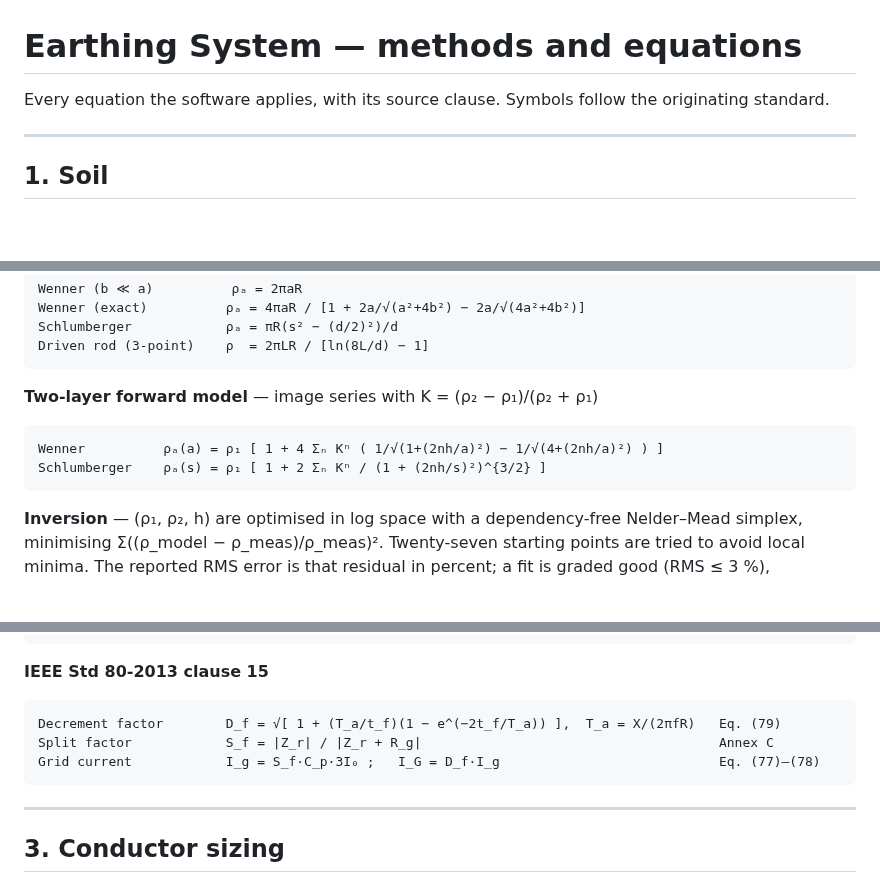
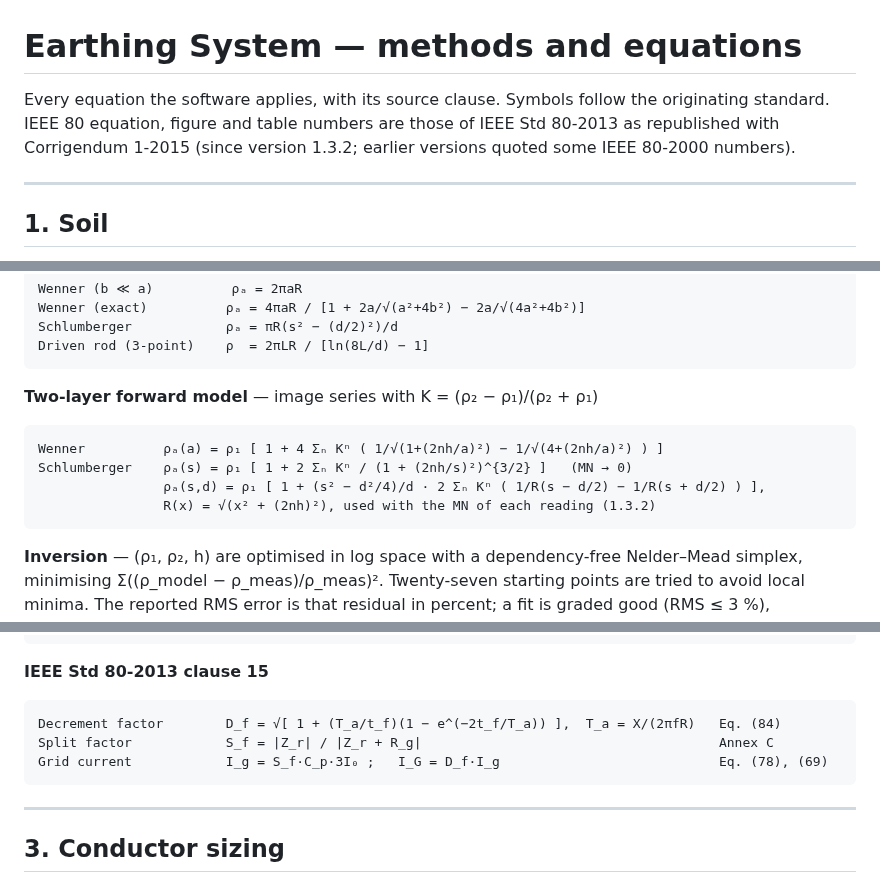
Before and after one commit to emadroshandel/Earthing_System, a Markdown page: docs/METHODS.md, 3 parts joined by grey strips. GitHub-like rendering; blank space fills up the shorter version.

```diff
--- a/docs/METHODS.md
+++ b/docs/METHODS.md
@@ -1,7 +1,9 @@
 # Earthing System — methods and equations
 
 Every equation the software applies, with its source clause. Symbols follow the
-originating standard.
+originating standard. IEEE 80 equation, figure and table numbers are those of
+IEEE Std 80-2013 as republished with Corrigendum 1-2015 (since version 1.3.2; earlier
+versions quoted some IEEE 80-2000 numbers).
 
 ---
 
@@ -17,7 +19,9 @@ originating standard.
 **Two-layer forward model** — image series with K = (ρ₂ − ρ₁)/(ρ₂ + ρ₁)
 
     Wenner          ρₐ(a) = ρ₁ [ 1 + 4 Σₙ Kⁿ ( 1/√(1+(2nh/a)²) − 1/√(4+(2nh/a)²) ) ]
-    Schlumberger    ρₐ(s) = ρ₁ [ 1 + 2 Σₙ Kⁿ / (1 + (2nh/s)²)^{3/2} ]
+    Schlumberger    ρₐ(s) = ρ₁ [ 1 + 2 Σₙ Kⁿ / (1 + (2nh/s)²)^{3/2} ]   (MN → 0)
+                    ρₐ(s,d) = ρ₁ [ 1 + (s² − d²/4)/d · 2 Σₙ Kⁿ ( 1/R(s − d/2) − 1/R(s + d/2) ) ],
+                    R(x) = √(x² + (2nh)²), used with the MN of each reading (1.3.2)
 
 **Inversion** — (ρ₁, ρ₂, h) are optimised in log space with a dependency-free
 Nelder–Mead simplex, minimising Σ((ρ_model − ρ_meas)/ρ_meas)². Twenty-seven starting
@@ -46,9 +50,9 @@ penetration when the electrodes cross the interface, otherwise ρ₁.
 
 **IEEE Std 80-2013 clause 15**
 
-    Decrement factor        D_f = √[ 1 + (T_a/t_f)(1 − e^(−2t_f/T_a)) ],  T_a = X/(2πfR)   Eq. (79)
+    Decrement factor        D_f = √[ 1 + (T_a/t_f)(1 − e^(−2t_f/T_a)) ],  T_a = X/(2πfR)   Eq. (84)
     Split factor            S_f = |Z_r| / |Z_r + R_g|                                      Annex C
-    Grid current            I_g = S_f·C_p·3I₀ ;   I_G = D_f·I_g                            Eq. (77)–(78)
+    Grid current            I_g = S_f·C_p·3I₀ ;   I_G = D_f·I_g                            Eq. (78), (69)
 
 ---
 
```
Also changed, not shown: other parts of docs/METHODS.md (+46 -29 lines).
